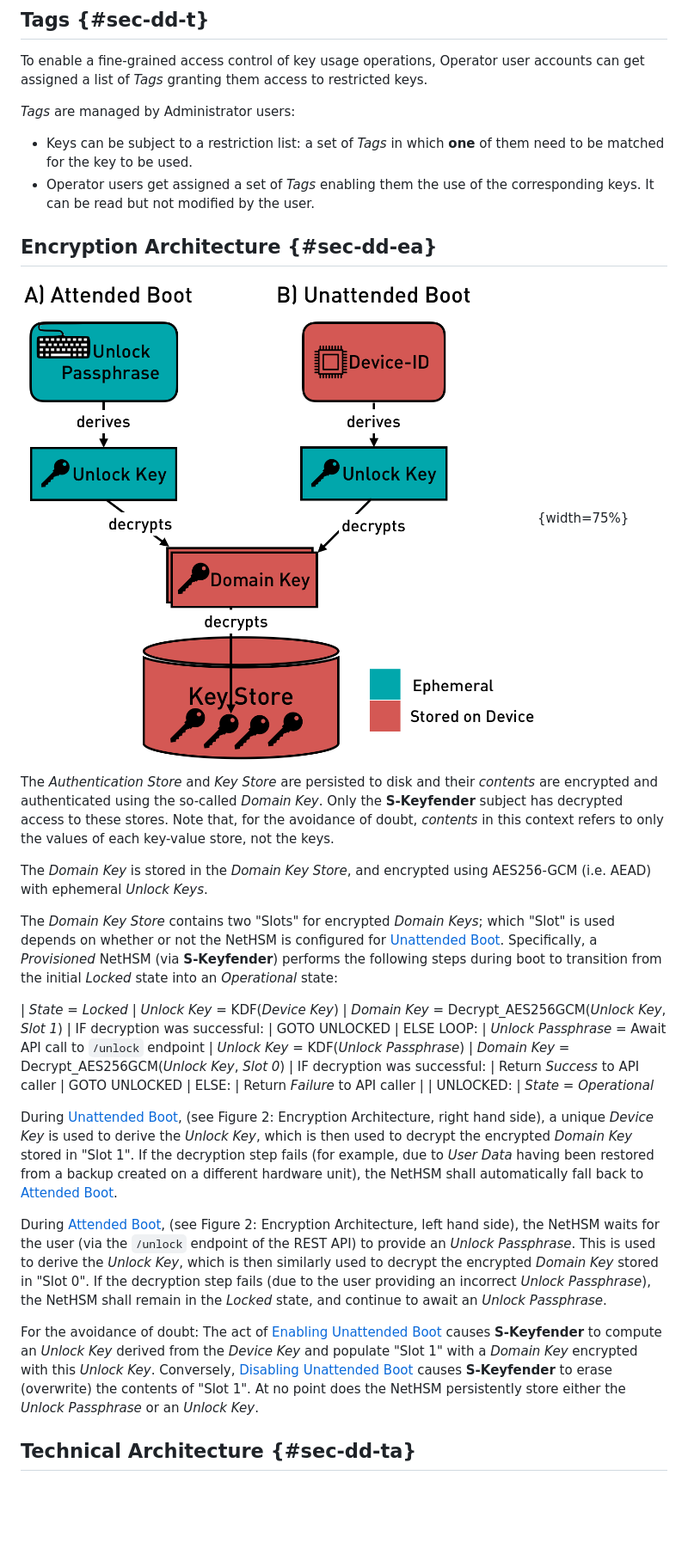
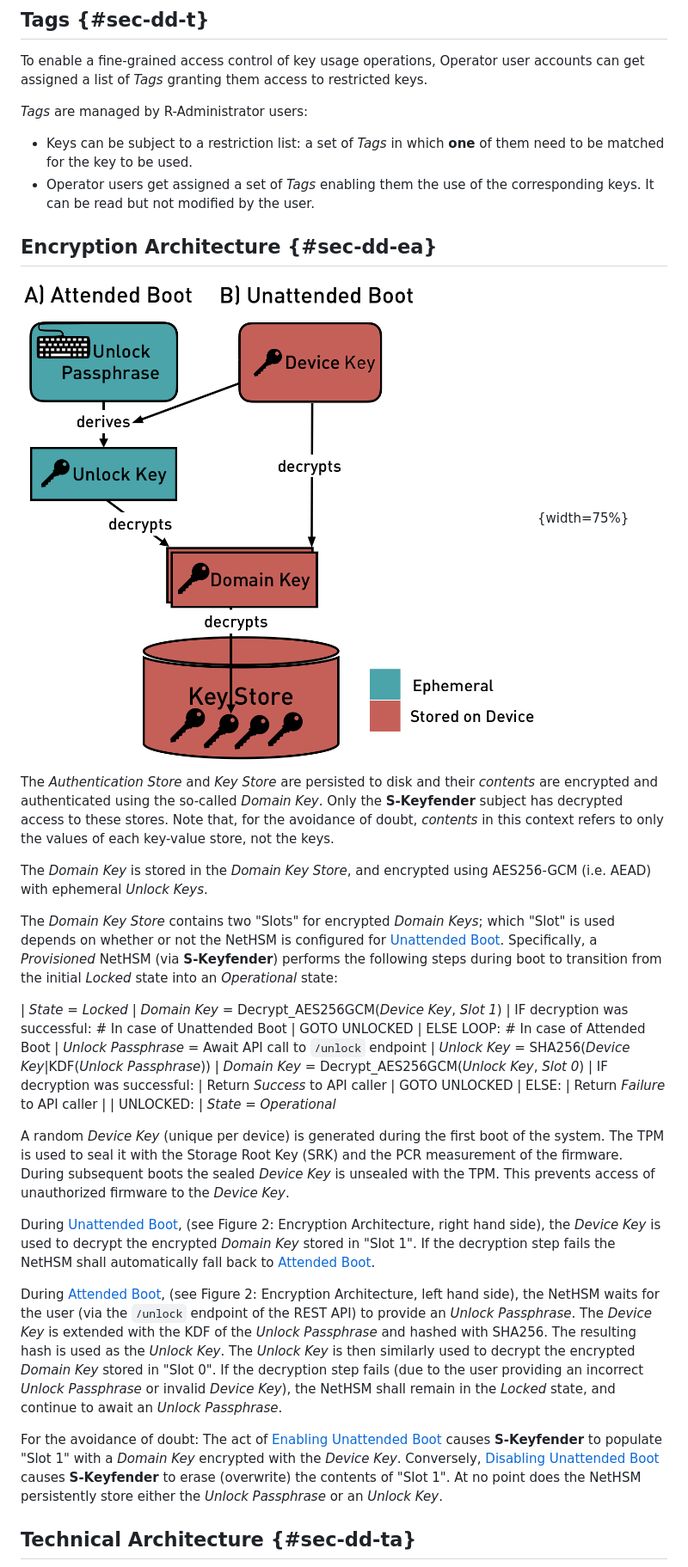
Before and after one commit to Nitrokey/nethsm, a Markdown page: docs/system-design.md, the part around the change printed below. Shown: that part at 86% size. Drawn GitHub-style; pictures changed too: docs/EncryptionArchitecture.png; blank space fills up the shorter version.

Commit message:
System Design updated globally

```diff
--- a/docs/system-design.md
+++ b/docs/system-design.md
@@ -329,7 +303,7 @@ R-Backup
 
 To enable a fine-grained access control of key usage operations, Operator user accounts can get assigned a list of _Tags_ granting them access to restricted keys.
 
-_Tags_ are managed by Administrator users:
+_Tags_ are managed by R-Administrator users:
 
 - Keys can be subject to a restriction list: a set of _Tags_ in which **one** of them need to be matched for the key to be used.
 - Operator users get assigned a set of _Tags_ enabling them the use of the corresponding keys. It can be read but not modified by the user.
@@ -346,13 +320,12 @@ The _Domain Key_ is stored in the _Domain Key Store_, and encrypted using AES256
 The _Domain Key Store_ contains two "Slots" for encrypted _Domain Keys_; which "Slot" is used depends on whether or not the NetHSM is configured for [Unattended Boot](#sec-us-ub). Specifically, a _Provisioned_ NetHSM (via **S-Keyfender**) performs the following steps during boot to transition from the initial _Locked_ state into an _Operational_ state:
 
 |     _State_ = _Locked_
-|     _Unlock Key_ = KDF(_Device Key_)
-|     _Domain Key_ = Decrypt\_AES256GCM(_Unlock Key_, _Slot 1_)
-|     IF decryption was successful:
+|     _Domain Key_ = Decrypt\_AES256GCM(_Device Key_, _Slot 1_)
+|     IF decryption was successful: # In case of Unattended Boot
 |         GOTO UNLOCKED
-|     ELSE LOOP:
+|     ELSE LOOP: # In case of Attended Boot
 |         _Unlock Passphrase_ = Await API call to `/unlock` endpoint
-|         _Unlock Key_ = KDF(_Unlock Passphrase_)
+|         _Unlock Key_ = SHA256(*Device Key*|KDF(_Unlock Passphrase_))
 |         _Domain Key_ = Decrypt\_AES256GCM(_Unlock Key_, _Slot 0_)
 |         IF decryption was successful:
 |             Return _Success_ to API caller
@@ -363,11 +336,13 @@ The _Domain Key Store_ contains two "Slots" for encrypted _Domain Keys_; which "
 |     UNLOCKED:
 |     _State_ = _Operational_
 
-During [Unattended Boot](#sec-us-ub), (see Figure 2: Encryption Architecture, right hand side), a unique _Device Key_ is used to derive the _Unlock Key_, which is then used to decrypt the encrypted _Domain Key_ stored in "Slot 1". If the decryption step fails (for example, due to _User Data_ having been restored from a backup created on a different hardware unit), the NetHSM shall automatically fall back to [Attended Boot](#sec-us-ab).
+A random *Device Key* (unique per device) is generated during the first boot of the system. The TPM is used to seal it with the Storage Root Key (SRK) and the PCR measurement of the firmware. During subsequent boots the sealed *Device Key* is unsealed with the TPM. This prevents access of unauthorized firmware to the *Device Key*.
 
-During [Attended Boot](#sec-us-ab), (see Figure 2: Encryption Architecture, left hand side), the NetHSM waits for the user (via the `/unlock` endpoint of the REST API) to provide an _Unlock Passphrase_. This is used to derive the _Unlock Key_, which is then similarly used to decrypt the encrypted _Domain Key_ stored in "Slot 0". If the decryption step fails (due to the user providing an incorrect _Unlock Passphrase_), the NetHSM shall remain in the _Locked_ state, and continue to await an _Unlock Passphrase_.
+During [Unattended Boot](#sec-us-ub), (see Figure 2: Encryption Architecture, right hand side), the _Device Key_ is used to decrypt the encrypted _Domain Key_ stored in "Slot 1". If the decryption step fails the NetHSM shall automatically fall back to [Attended Boot](#sec-us-ab).
 
-For the avoidance of doubt: The act of [Enabling Unattended Boot](#sec-us-eub) causes **S-Keyfender** to compute an _Unlock Key_ derived from the _Device Key_ and populate "Slot 1" with a _Domain Key_ encrypted with this _Unlock Key_. Conversely, [Disabling Unattended Boot](#sec-us-dub) causes **S-Keyfender** to erase (overwrite) the contents of "Slot 1". At no point does the NetHSM persistently store either the _Unlock Passphrase_ or an _Unlock Key_.
+During [Attended Boot](#sec-us-ab), (see Figure 2: Encryption Architecture, left hand side), the NetHSM waits for the user (via the `/unlock` endpoint of the REST API) to provide an _Unlock Passphrase_. The *Device Key* is extended with the KDF of the *Unlock Passphrase* and hashed with SHA256. The resulting hash is used as the *Unlock Key*. The _Unlock Key_ is then similarly used to decrypt the encrypted _Domain Key_ stored in "Slot 0". If the decryption step fails (due to the user providing an incorrect _Unlock Passphrase_ or invalid *Device Key*), the NetHSM shall remain in the _Locked_ state, and continue to await an _Unlock Passphrase_.
+
+For the avoidance of doubt: The act of [Enabling Unattended Boot](#sec-us-eub) causes **S-Keyfender** to populate "Slot 1" with a _Domain Key_ encrypted with the _Device Key_. Conversely, [Disabling Unattended Boot](#sec-us-dub) causes **S-Keyfender** to erase (overwrite) the contents of "Slot 1". At no point does the NetHSM persistently store either the _Unlock Passphrase_ or an _Unlock Key_.
 
 ## Technical Architecture {#sec-dd-ta}
 
```
Also changed, not shown: other parts of docs/system-design.md (+70 -75 lines), docs/verified-boot.png, 1 other file.
